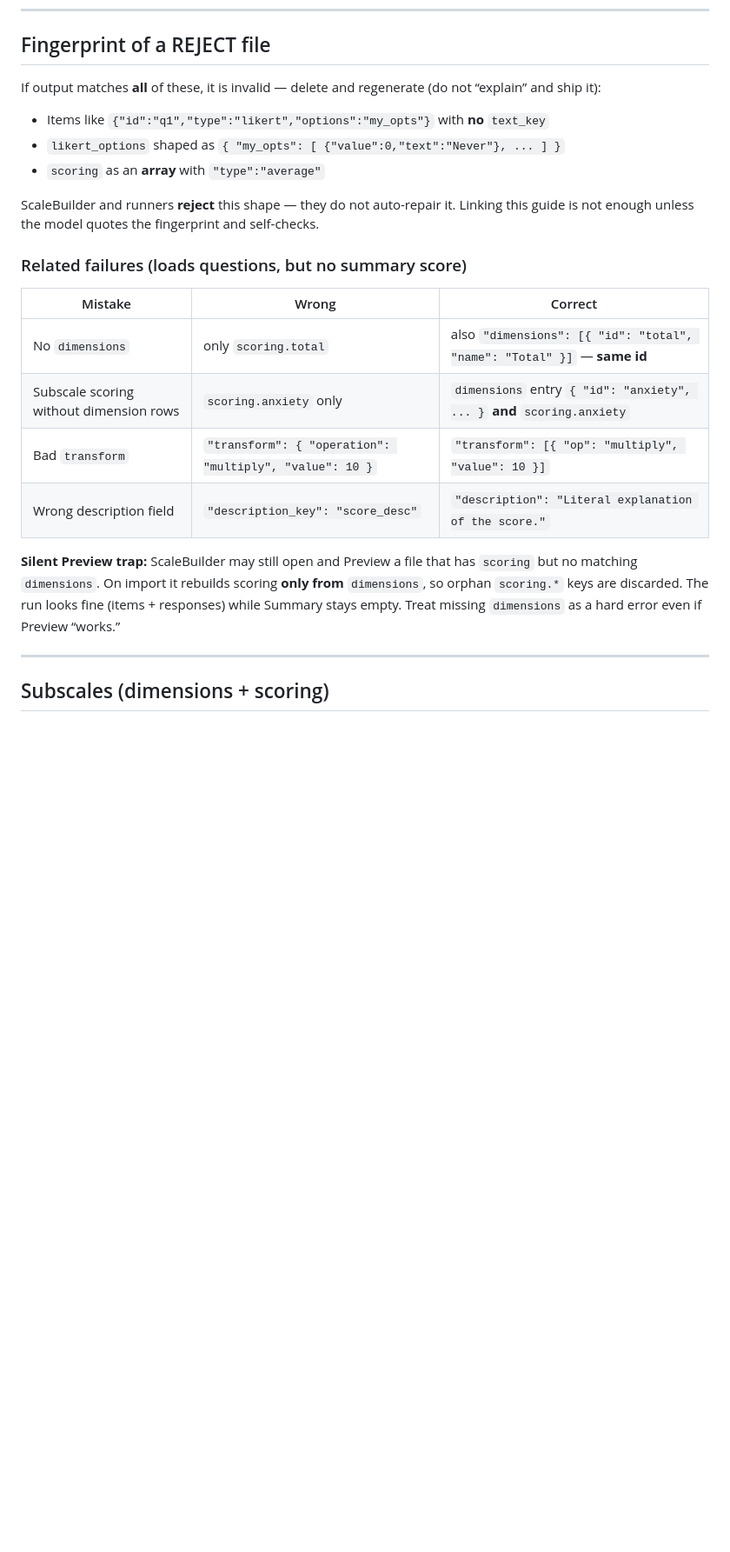
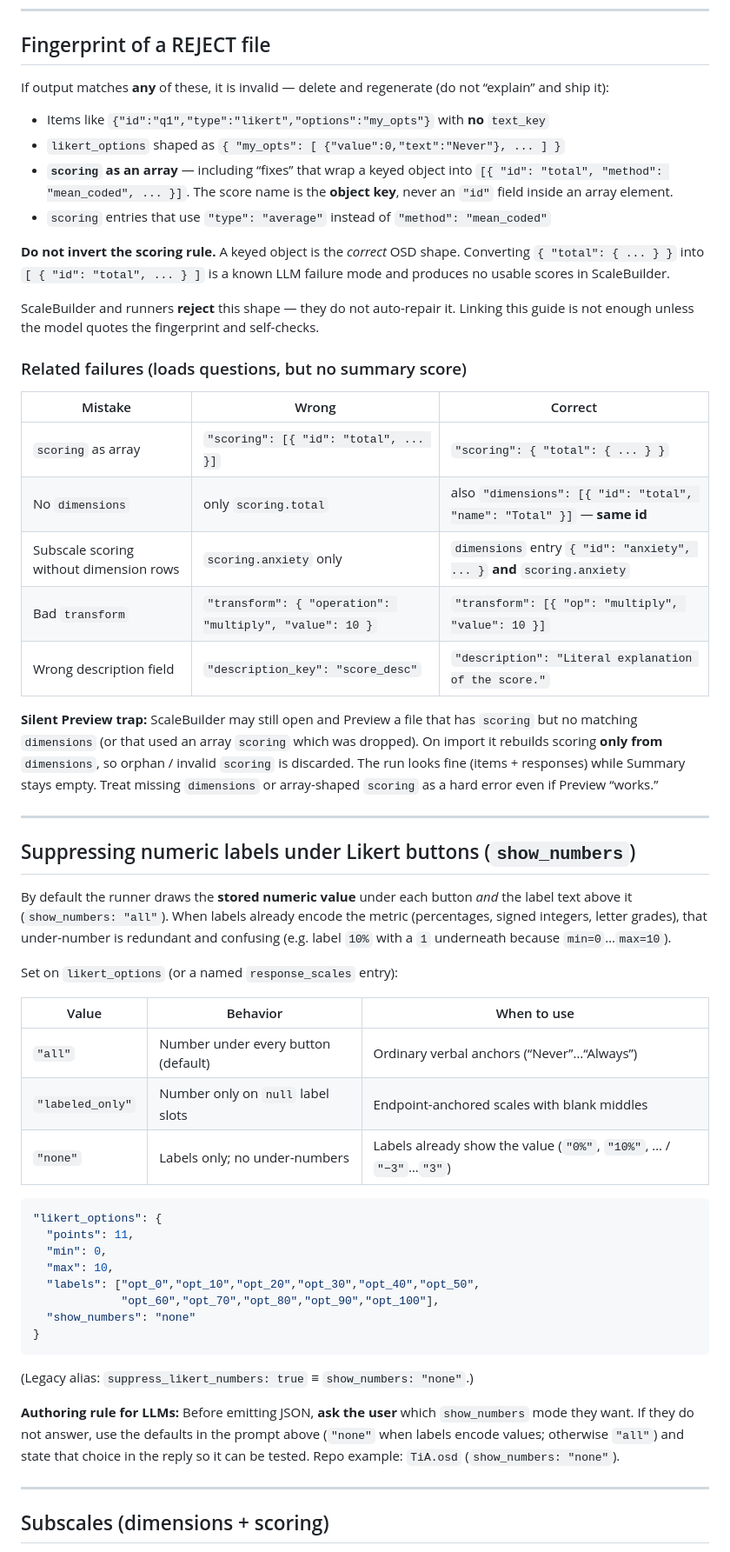
Before and after one commit to stmueller/OpenScales, a Markdown page: documentation/LLM_OSD_GUIDE.md, the part around one of its changes. Shown at 87% size. GitHub-like rendering; blank space fills up the shorter version.

````diff
--- a/documentation/LLM_OSD_GUIDE.md
+++ b/documentation/LLM_OSD_GUIDE.md
@@ -135,11 +148,18 @@ Also attach or link:
 
 ## Fingerprint of a REJECT file
 
-If output matches **all** of these, it is invalid — delete and regenerate (do not “explain” and ship it):
+If output matches **any** of these, it is invalid — delete and regenerate (do not “explain” and ship it):
 
 - Items like `{"id":"q1","type":"likert","options":"my_opts"}` with **no** `text_key`
 - `likert_options` shaped as `{ "my_opts": [ {"value":0,"text":"Never"}, ... ] }`
-- `scoring` as an **array** with `"type":"average"`
+- **`scoring` as an array** — including “fixes” that wrap a keyed object into
+  `[{ "id": "total", "method": "mean_coded", ... }]`. The score name is the
+  **object key**, never an `"id"` field inside an array element.
+- `scoring` entries that use `"type": "average"` instead of `"method": "mean_coded"`
+
+**Do not invert the scoring rule.** A keyed object is the *correct* OSD shape.
+Converting `{ "total": { ... } }` into `[ { "id": "total", ... } ]` is a known
+LLM failure mode and produces no usable scores in ScaleBuilder.
 
 ScaleBuilder and runners **reject** this shape — they do not auto-repair it. Linking this guide is not enough unless the model quotes the fingerprint and self-checks.
 
@@ -147,12 +167,50 @@ ScaleBuilder and runners **reject** this shape — they do not auto-repair it. L
 
 | Mistake | Wrong | Correct |
 |---------|-------|---------|
+| `scoring` as array | `"scoring": [{ "id": "total", ... }]` | `"scoring": { "total": { ... } }` |
 | No `dimensions` | only `scoring.total` | also `"dimensions": [{ "id": "total", "name": "Total" }]` — **same id** |
 | Subscale scoring without dimension rows | `scoring.anxiety` only | `dimensions` entry `{ "id": "anxiety", ... }` **and** `scoring.anxiety` |
 | Bad `transform` | `"transform": { "operation": "multiply", "value": 10 }` | `"transform": [{ "op": "multiply", "value": 10 }]` |
 | Wrong description field | `"description_key": "score_desc"` | `"description": "Literal explanation of the score."` |
 
-**Silent Preview trap:** ScaleBuilder may still open and Preview a file that has `scoring` but no matching `dimensions`. On import it rebuilds scoring **only from** `dimensions`, so orphan `scoring.*` keys are discarded. The run looks fine (items + responses) while Summary stays empty. Treat missing `dimensions` as a hard error even if Preview “works.”
+**Silent Preview trap:** ScaleBuilder may still open and Preview a file that has `scoring` but no matching `dimensions` (or that used an array `scoring` which was dropped). On import it rebuilds scoring **only from** `dimensions`, so orphan / invalid `scoring` is discarded. The run looks fine (items + responses) while Summary stays empty. Treat missing `dimensions` or array-shaped `scoring` as a hard error even if Preview “works.”
+
+---
+
+## Suppressing numeric labels under Likert buttons (`show_numbers`)
+
+By default the runner draws the **stored numeric value** under each button *and*
+the label text above it (`show_numbers: "all"`). When labels already encode the
+metric (percentages, signed integers, letter grades), that under-number is
+redundant and confusing (e.g. label `10%` with a `1` underneath because
+`min=0`…`max=10`).
+
+Set on `likert_options` (or a named `response_scales` entry):
+
+| Value | Behavior | When to use |
+|-------|----------|-------------|
+| `"all"` | Number under every button (default) | Ordinary verbal anchors (“Never”…“Always”) |
+| `"labeled_only"` | Number only on `null` label slots | Endpoint-anchored scales with blank middles |
+| `"none"` | Labels only; no under-numbers | Labels already show the value (`"0%"`, `"10%"`, … / `"−3"`…`"3"`) |
+
+```json
+"likert_options": {
+  "points": 11,
+  "min": 0,
+  "max": 10,
+  "labels": ["opt_0","opt_10","opt_20","opt_30","opt_40","opt_50",
+             "opt_60","opt_70","opt_80","opt_90","opt_100"],
+  "show_numbers": "none"
+}
+```
+
+(Legacy alias: `suppress_likert_numbers: true` ≡ `show_numbers: "none"`.)
+
+**Authoring rule for LLMs:** Before emitting JSON, **ask the user** which
+`show_numbers` mode they want. If they do not answer, use the defaults in the
+prompt above (`"none"` when labels encode values; otherwise `"all"`) and state
+that choice in the reply so it can be tested. Repo example: `TiA.osd`
+(`show_numbers: "none"`).
 
 ---
 
````
Also changed, not shown: other parts of documentation/LLM_OSD_GUIDE.md (+43 -18 lines).
